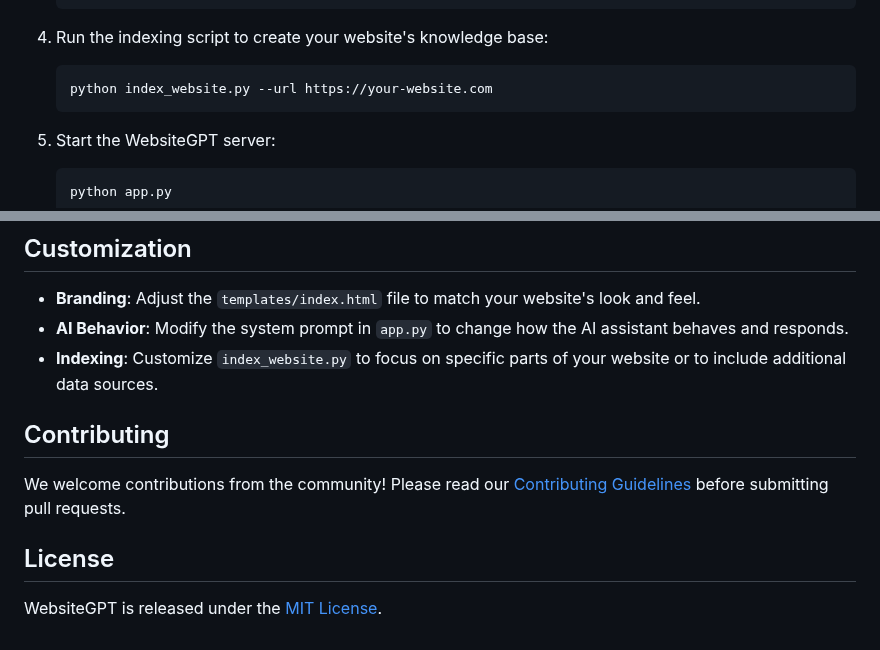
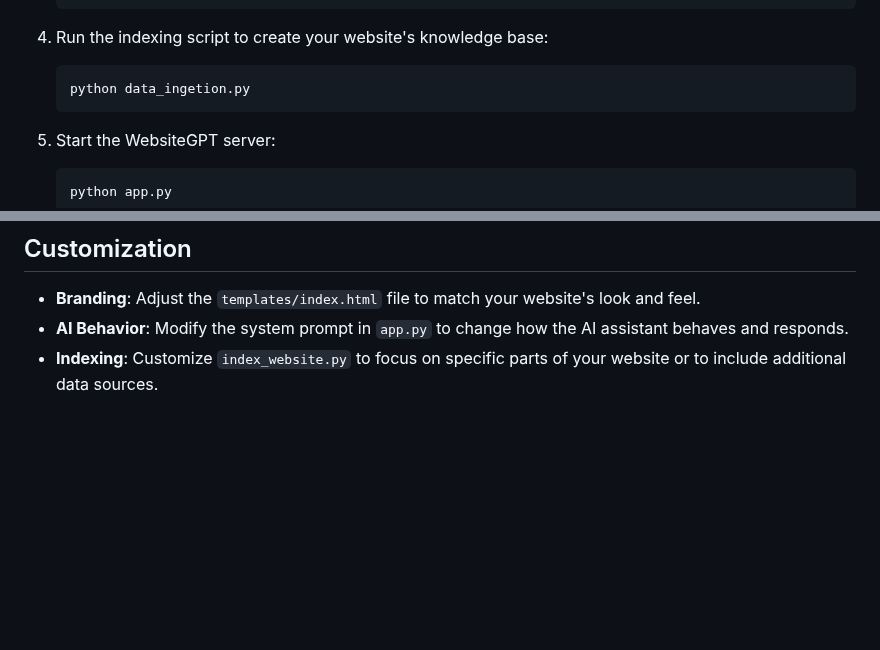
Before and after one commit to amrutlal-kavaiya/MSDocsRAG, a Markdown page: README.md, 2 parts joined by grey strips. Drawn GitHub-style; blank space fills up the shorter version.

````diff
--- a/README.md
+++ b/README.md
@@ -61,7 +61,7 @@ WebsiteGPT is built on a robust Flask backend, utilizing cutting-edge AI technol
 
 4. Run the indexing script to create your website's knowledge base:
    ```
-   python index_website.py --url https://your-website.com
+   python data_ingetion.py
    ```
 
 5. Start the WebsiteGPT server:
@@ -76,12 +76,3 @@ WebsiteGPT is built on a robust Flask backend, utilizing cutting-edge AI technol
 - **Branding**: Adjust the `templates/index.html` file to match your website's look and feel.
 - **AI Behavior**: Modify the system prompt in `app.py` to change how the AI assistant behaves and responds.
 - **Indexing**: Customize `index_website.py` to focus on specific parts of your website or to include additional data sources.
-
-
-## Contributing
-
-We welcome contributions from the community! Please read our [Contributing Guidelines](CONTRIBUTING.md) before submitting pull requests.
-
-## License
-
-WebsiteGPT is released under the [MIT License](LICENSE).
````
